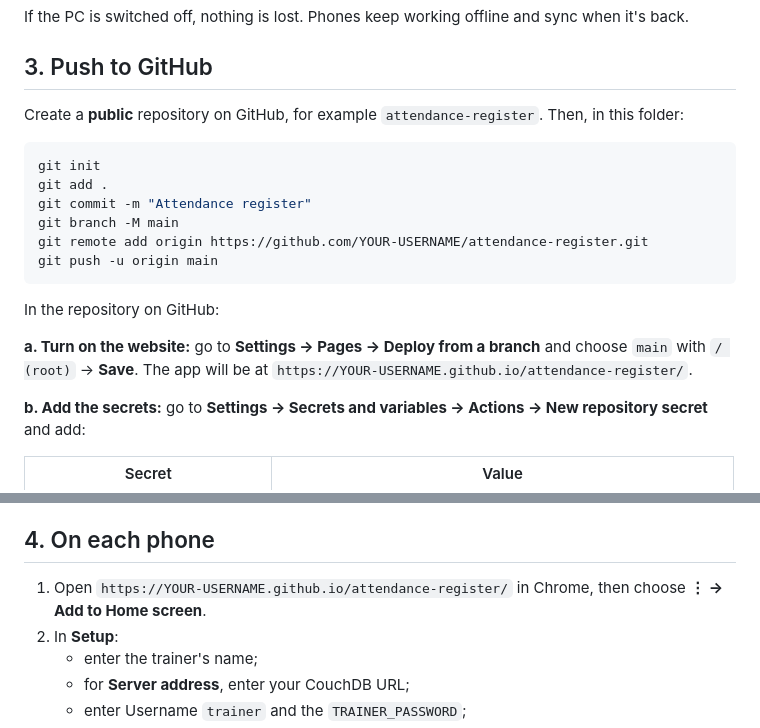
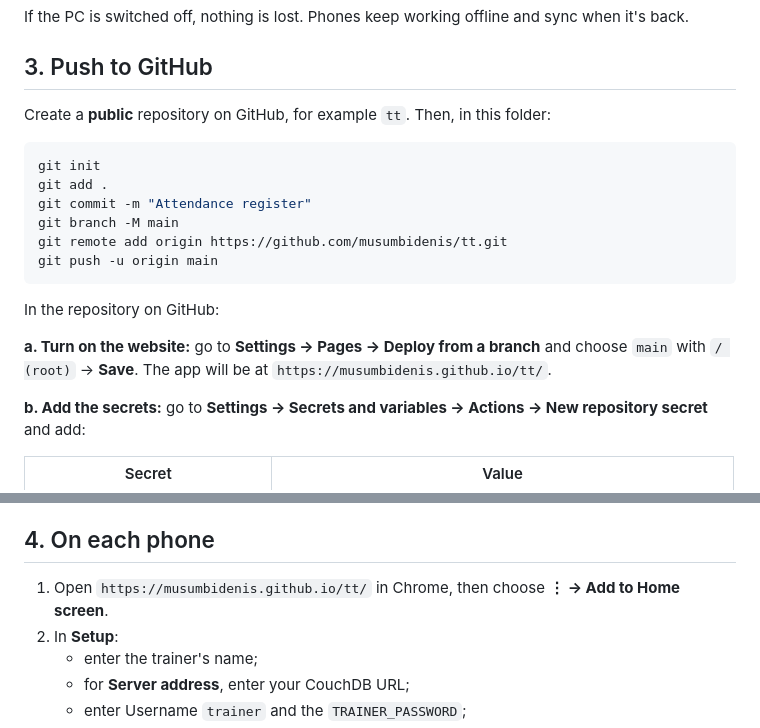
Before and after one commit to musumbidenis/tt, a Markdown page: README.md, 2 parts joined by grey strips. GitHub-like rendering.

Commit message:
README: links for musumbidenis/tt
Co-Authored-By: Claude Opus 5.5 <noreply@anthropic.com>
Claude-Session: https://claude.ai/code/session_01QrEhkVnpMcZeDKsYgMAZKg

````diff
--- a/README.md
+++ b/README.md
@@ -38,20 +38,20 @@ If the PC is switched off, nothing is lost. Phones keep working offline and sync
 
 ## 3. Push to GitHub
 
-Create a **public** repository on GitHub, for example `attendance-register`. Then, in this folder:
+Create a **public** repository on GitHub, for example `tt`. Then, in this folder:
 
 ```bash
 git init
 git add .
 git commit -m "Attendance register"
 git branch -M main
-git remote add origin https://github.com/YOUR-USERNAME/attendance-register.git
+git remote add origin https://github.com/musumbidenis/tt.git
 git push -u origin main
 ```
 
 In the repository on GitHub:
 
-**a. Turn on the website:** go to **Settings → Pages → Deploy from a branch** and choose `main` with `/ (root)` → **Save**. The app will be at `https://YOUR-USERNAME.github.io/attendance-register/`.
+**a. Turn on the website:** go to **Settings → Pages → Deploy from a branch** and choose `main` with `/ (root)` → **Save**. The app will be at `https://musumbidenis.github.io/tt/`.
 
 **b. Add the secrets:** go to **Settings → Secrets and variables → Actions → New repository secret** and add:
 
@@ -79,7 +79,7 @@ To have them appear right away, run the workflow once more with `sync`. Otherwis
 
 ## 4. On each phone
 
-1. Open `https://YOUR-USERNAME.github.io/attendance-register/` in Chrome, then choose **⋮ → Add to Home screen**.
+1. Open `https://musumbidenis.github.io/tt/` in Chrome, then choose **⋮ → Add to Home screen**.
 2. In **Setup**:
    - enter the trainer's name;
    - for **Server address**, enter your CouchDB URL;
````
